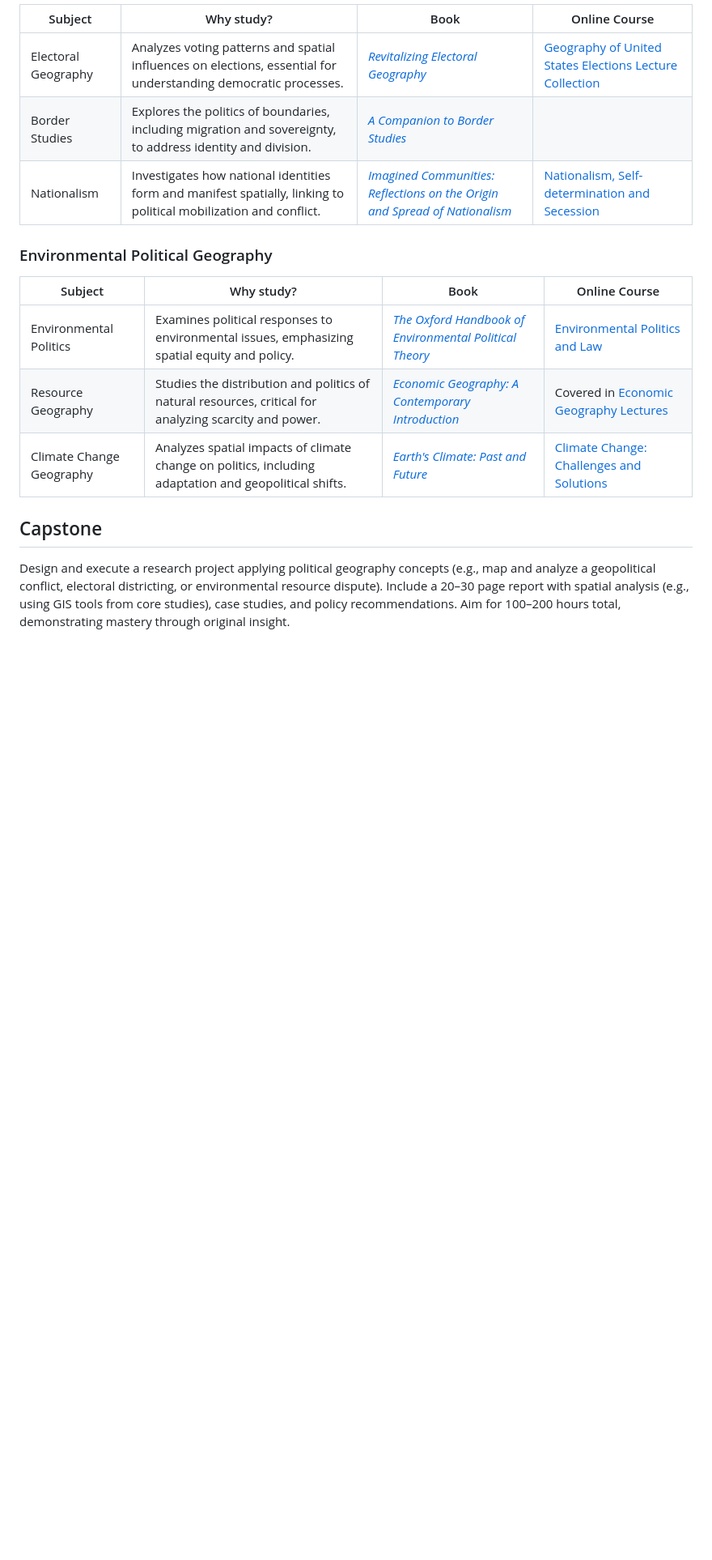
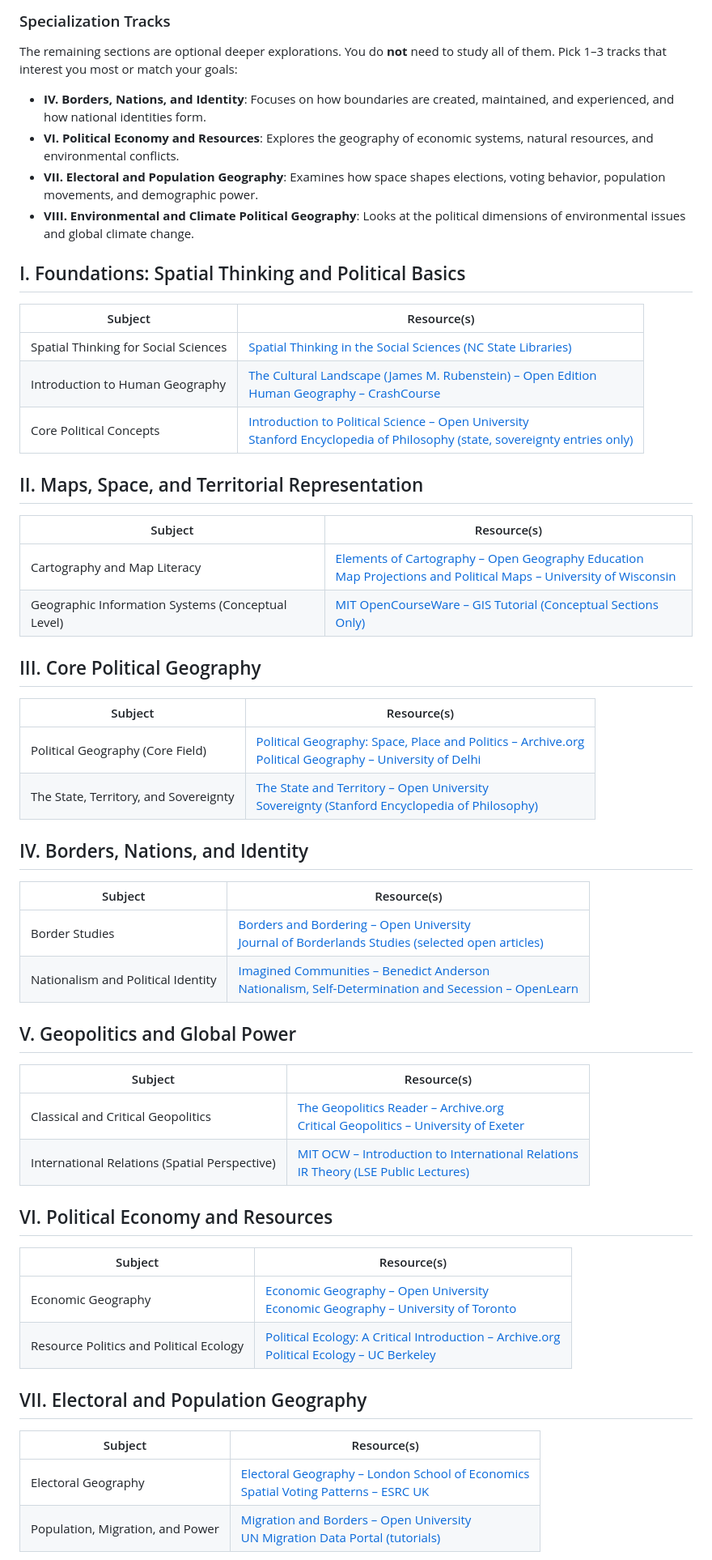
Before and after one commit to hocbigg/political-geography, a Markdown page: README.md, the part around one of its changes. Shown at 81% size. Rendered like a GitHub page; blank space fills up the shorter version.

```diff
--- a/README.md
+++ b/README.md
@@ -92,19 +78,60 @@ they belong in [extras/courses](extras/courses.md), [extras/readings](extras/rea
 
-| Subject | Why study? | Book | Online Course |
-| --- | --- | --- | --- |
-| Electoral Geography | Analyzes voting patterns and spatial influences on elections, essential for understanding democratic processes. | [*Revitalizing Electoral Geography*](https://www.amazon.com/Revitalizing-Electoral-Geography-Jonathan-Leib/dp/1409410722) | [Geography of United States Elections Lecture Collection](https://www.youtube.com/playlist?list=PLBC60989205348505) |
-| Border Studies | Explores the politics of boundaries, including migration and sovereignty, to address identity and division. | [*A Companion to Border Studies*](https://www.amazon.com/Companion-Border-Studies-Thomas-Wilson/dp/1405198931) |  |
-| Nationalism | Investigates how national identities form and manifest spatially, linking to political mobilization and conflict. | [*Imagined Communities: Reflections on the Origin and Spread of Nationalism*](https://www.amazon.com/Imagined-Communities-Reflections-Origin-Nationalism/dp/1784786756) | [Nationalism, Self-determination and Secession](https://www.open.edu/openlearn/society-politics-law/politics/nationalism-self-determination-and-secession/content-section-0) |
+### Specialization Tracks
 
-### Environmental Political Geography
+The remaining sections are optional deeper explorations. You do **not** need to study all of them. Pick 1–3 tracks that interest you most or match your goals:
 
-| Subject | Why study? | Book | Online Course |
-| --- | --- | --- | --- |
-| Environmental Politics | Examines political responses to environmental issues, emphasizing spatial equity and policy. | [*The Oxford Handbook of Environmental Political Theory*](https://www.amazon.com/Oxford-Handbook-Environmental-Political-Handbooks/dp/0199685274) | [Environmental Politics and Law](https://oyc.yale.edu/environmental-studies/evst-255) |
-| Resource Geography | Studies the distribution and politics of natural resources, critical for analyzing scarcity and power. | [*Economic Geography: A Contemporary Introduction*](https://www.amazon.com/Economic-Geography-Contemporary-Introduction-Neil/dp/1119389550) | Covered in [Economic Geography Lectures](https://www.youtube.com/playlist?list=PLmHQ58g3psJsuJSj_f8nGopUdyovYYqNT) |
-| Climate Change Geography | Analyzes spatial impacts of climate change on politics, including adaptation and geopolitical shifts. | [*Earth's Climate: Past and Future*](https://archive.org/details/earthsclimatepas03edrudd) | [Climate Change: Challenges and Solutions](https://www.futurelearn.com/courses/climate-change-challenges-and-solutions) |
+- **IV. Borders, Nations, and Identity**: Focuses on how boundaries are created, maintained, and experienced, and how national identities form.
+- **VI. Political Economy and Resources**: Explores the geography of economic systems, natural resources, and environmental conflicts.
+- **VII. Electoral and Population Geography**: Examines how space shapes elections, voting behavior, population movements, and demographic power.
+- **VIII. Environmental and Climate Political Geography**: Looks at the political dimensions of environmental issues and global climate change.
 
-## Capstone
+## I. Foundations: Spatial Thinking and Political Basics
 
-Design and execute a research project applying political geography concepts (e.g., map and analyze a geopolitical conflict, electoral districting, or environmental resource dispute). Include a 20–30 page report with spatial analysis (e.g., using GIS tools from core studies), case studies, and policy recommendations. Aim for 100–200 hours total, demonstrating mastery through original insight.
+| Subject | Resource(s) |
+| --- | --- |
+| Spatial Thinking for Social Sciences | [Spatial Thinking in the Social Sciences (NC State Libraries)](https://www.lib.ncsu.edu/) |
+| Introduction to Human Geography | [The Cultural Landscape (James M. Rubenstein) – Open Edition](https://archive.org/details/culturallandscap0012rube)<br>[Human Geography – CrashCourse](https://www.youtube.com/playlist?list=PL8dPuuaLjXtO85Sl24rSiVQ93q7vcntNF) |
+| Core Political Concepts | [Introduction to Political Science – Open University](https://www.open.edu/openlearn/society/free-courses)<br>[Stanford Encyclopedia of Philosophy (state, sovereignty entries only)](https://plato.stanford.edu/entries/sovereignty/) |
 
+## II. Maps, Space, and Territorial Representation
+
+| Subject | Resource(s) |
+| --- | --- |
+| Cartography and Map Literacy | [Elements of Cartography – Open Geography Education](https://geography.wisc.edu/cartography/)<br>[Map Projections and Political Maps – University of Wisconsin](https://www.sco.wisc.edu/tag/map-projections/) |
+| Geographic Information Systems (Conceptual Level) | [MIT OpenCourseWare – GIS Tutorial (Conceptual Sections Only)](https://ocw.mit.edu/courses/res-str-001-geographic-information-system-gis-tutorial-january-iap-2022/) |
+
+## III. Core Political Geography
+
+| Subject | Resource(s) |
+| --- | --- |
+| Political Geography (Core Field) | [Political Geography: Space, Place and Politics – Archive.org](https://archive.org/details/introductiontopo0000jone_a9f6)<br>[Political Geography – University of Delhi](https://www.du.ac.in/) |
+| The State, Territory, and Sovereignty | [The State and Territory – Open University](https://www.open.edu/openlearn/society/free-courses)<br>[Sovereignty (Stanford Encyclopedia of Philosophy)](https://plato.stanford.edu/entries/sovereignty/) |
+
+## IV. Borders, Nations, and Identity
+
+| Subject | Resource(s) |
+| --- | --- |
+| Border Studies | [Borders and Bordering – Open University](https://www.open.edu/openlearn/society/free-courses)<br>[Journal of Borderlands Studies (selected open articles)](https://www.tandfonline.com/loi/rjbs20) |
+| Nationalism and Political Identity | [Imagined Communities – Benedict Anderson](https://archive.org/details/imaginedcommunit00ande)<br>[Nationalism, Self-Determination and Secession – OpenLearn](https://www.open.edu/openlearn/society-politics-law/nationalism-self-determination-and-secession/content-section-0) |
+
+## V. Geopolitics and Global Power
+
+| Subject | Resource(s) |
+| --- | --- |
+| Classical and Critical Geopolitics | [The Geopolitics Reader – Archive.org](https://archive.org/details/geopoliticsreade0000unse)<br>[Critical Geopolitics – University of Exeter](https://www.exeter.ac.uk/) |
+| International Relations (Spatial Perspective)| [MIT OCW – Introduction to International Relations](https://ocw.mit.edu/courses/political-science/)<br>[IR Theory (LSE Public Lectures)](https://www.lse.ac.uk/international-relations) |
+
+## VI. Political Economy and Resources
+
+| Subject | Resource(s) |
+| --- | --- |
+| Economic Geography | [Economic Geography – Open University](https://www.open.edu/openlearn/society/free-courses)<br>[Economic Geography – University of Toronto](https://www.geog.utoronto.ca/) |
+| Resource Politics and Political Ecology | [Political Ecology: A Critical Introduction – Archive.org](https://archive.org/details/politicalecology0000robe)<br>[Political Ecology – UC Berkeley](https://geography.berkeley.edu/) |
+
+## VII. Electoral and Population Geography
+
+| Subject | Resource(s) |
+| --- | --- |
+| Electoral Geography | [Electoral Geography – London School of Economics](https://www.lse.ac.uk/)<br>[Spatial Voting Patterns – ESRC UK](https://esrc.ukri.org/) |
+| Population, Migration, and Power | [Migration and Borders – Open University](https://www.open.edu/openlearn/society/free-courses)<br>[UN Migration Data Portal (tutorials)](https://www.migrationdataportal.org/) |
+
```
Also changed, not shown: other parts of README.md (+24 -32 lines).
